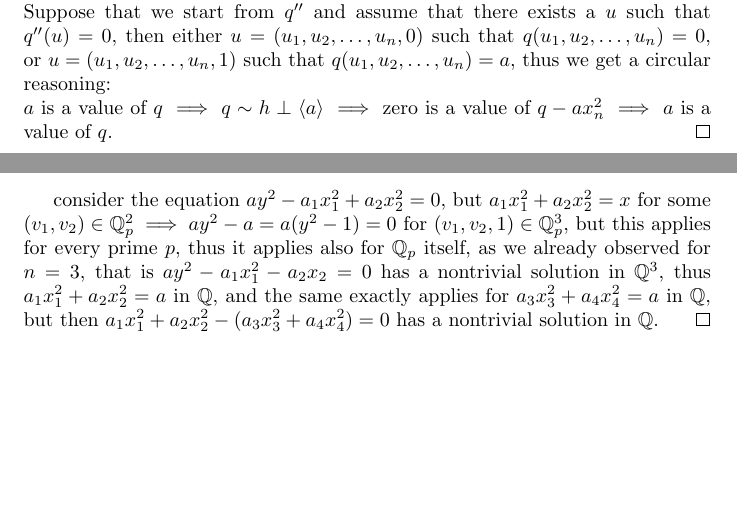
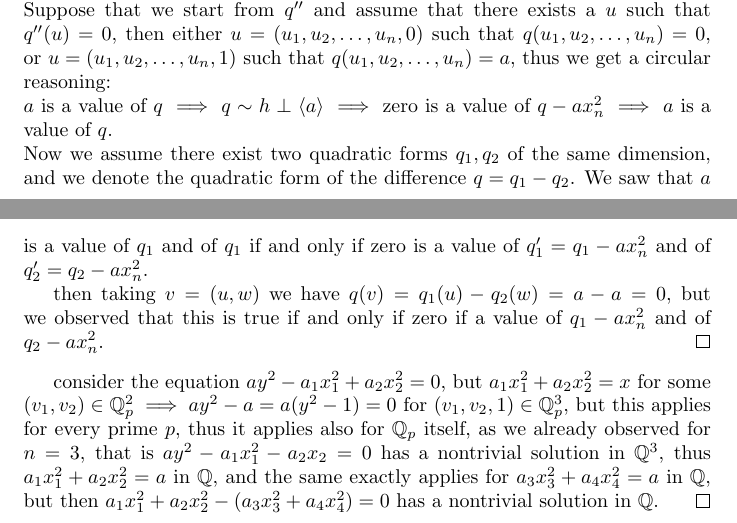
Before and after one commit to HaimL76/qf, a LaTeX document (strong-hasse.tex): two parts of pages 3 and 4 of 4, joined at a grey line, cut so that both start at the same text, the shorter picture padded with empty space. Compiled offline with pdfLaTeX.

Commit message:
hasse 16

```diff
--- a/strong-hasse.tex
+++ b/strong-hasse.tex
@@ -53,7 +53,11 @@ We have $q=a_1x_1^2+a_2x_2^2-a_3x_3^2-a_4x_4^2=a_1x_1^2+a_2x_2^2-(a_3x_3^2+a_4x_
 Let $q(v)=0$ in $\mathbb{Q}_p$ for every prime $p$, then there exists $a\in\mathbb{Q}_p$ such that $a_1x_1^2+a_2x_2^2=a$ and $a_3x_3^2+a_4x_4^2=a$.\begin{proof}
 The proof is based on a set of corollaries of the basic lemma that every nontrivial isotropic subspace is the orthogonal sum $V=\mathbb{H}^m\perp{U}$, where $U$ is anisotropic and $m=2k$.\\
 Consider a quadratic form $q$, where $n=\dim{q}$ is odd, if there exists some $u\in{V}$ such that $q(u)=a$ for some scalar $a\in{K}$, then let $U=Ku<V$ a one-dimensional subspace of $V$, and we construct a subspace $H<V$ by taking a complement to $U$, but then we take the quadratic form  $h=\langle1,-1,1,-1,\dots,1,-1\rangle$ on the $n-1$ basis elements of $H$, thus taking $(1,1,\dots,1)\in{K}^{n-1}$ yields zero, hence the quadratic form $q'=\langle1,-1,\dots,1,-1,a\rangle=h\perp{a}x_{n}^2$ yields $a$ for $(1,1,\dots,1,1)\in{K}^n$, and clearly the quadratic form $q''=q-ax_{n+1}^2$ yields zero for $(1,1,\dots,1,1,1)\in{K}^{n+1}$.\\
-Suppose that we start from $q''$ and assume that there exists a $u$ such that $q''(u)=0$, then either $u=(u_1,u_2,\dots,u_n,0)$ such that $q(u_1,u_2,\dots,u_n)=0$, or $u=(u_1,u_2,\dots,u_n,1)$ such that $q(u_1,u_2,\dots,u_n)=a$, thus we get a circular reasoning:\\ $a$ is a value of $q$ $\implies$ $q\sim{h}\perp\langle{a}\rangle$ $\implies$ zero is a value of $q-ax_{n}^2$ $\implies$ $a$ is a value of $q$.
+Suppose that we start from $q''$ and assume that there exists a $u$ such that $q''(u)=0$, then either $u=(u_1,u_2,\dots,u_n,0)$ such that $q(u_1,u_2,\dots,u_n)=0$, or $u=(u_1,u_2,\dots,u_n,1)$ such that $q(u_1,u_2,\dots,u_n)=a$, thus we get a circular reasoning:\\ $a$ is a value of $q$ $\implies$ $q\sim{h}\perp\langle{a}\rangle$ $\implies$ zero is a value of $q-ax_{n}^2$ $\implies$ $a$ is a value of $q$.\\
+Now we assume there exist two quadratic forms $q_1,q_2$ of the same dimension, and we denote the quadratic form of the difference $q=q_1-q_2$. We saw that $a$ is a value of $q_1$ and of $q_1$ if and only if zero is a value of $q_1'=q_1-ax_n^2$ and of $q_2'=q_2-ax_n^2$.
+
+
+then taking $v=(u,w)$ we have $q(v)=q_1(u)-q_2(w)=a-a=0$, but we observed that this is true if and only if zero if a value of $q_1-ax_n^2$ and of $q_2-ax_n^2$.
 \end{proof}
 
 consider the equation $ay^2-a_1x_1^2+a_2x_2^2=0$, but $a_1x_1^2+a_2x_2^2=x$ for some $(v_1,v_2)\in\mathbb{Q}_p^2\implies{a}y^2-a=a(y^2-1)=0$ for $(v_1,v_2,1)\in\mathbb{Q}_p^3$, but this applies for every prime $p$, thus it applies also for $\mathbb{Q}_p$ itself, as we already observed for $n=3$, that is $ay^2-a_1x_1^2-a_2x_2=0$ has a nontrivial solution in $\mathbb{Q}^3$, thus $a_1x_1^2+a_2x_2^2=a$ in $\mathbb{Q}$, and the same exactly applies for $a_3x_3^2+a_4x_4^2=a$ in $\mathbb{Q}$, but then $a_1x_1^2+a_2x_2^2-(a_3x_3^2+a_4x_4^2)=0$ has a nontrivial solution in $\mathbb{Q}$.
```
